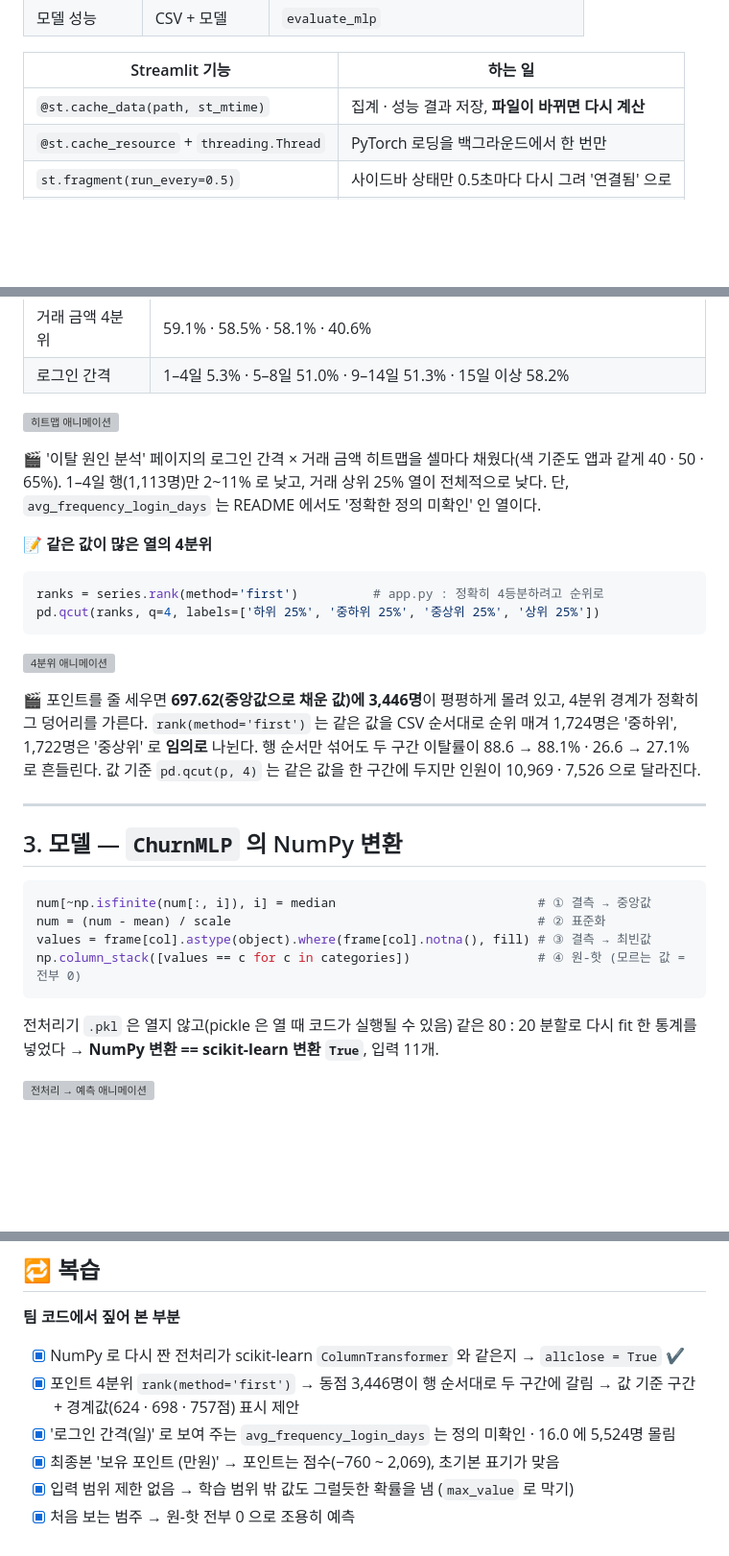
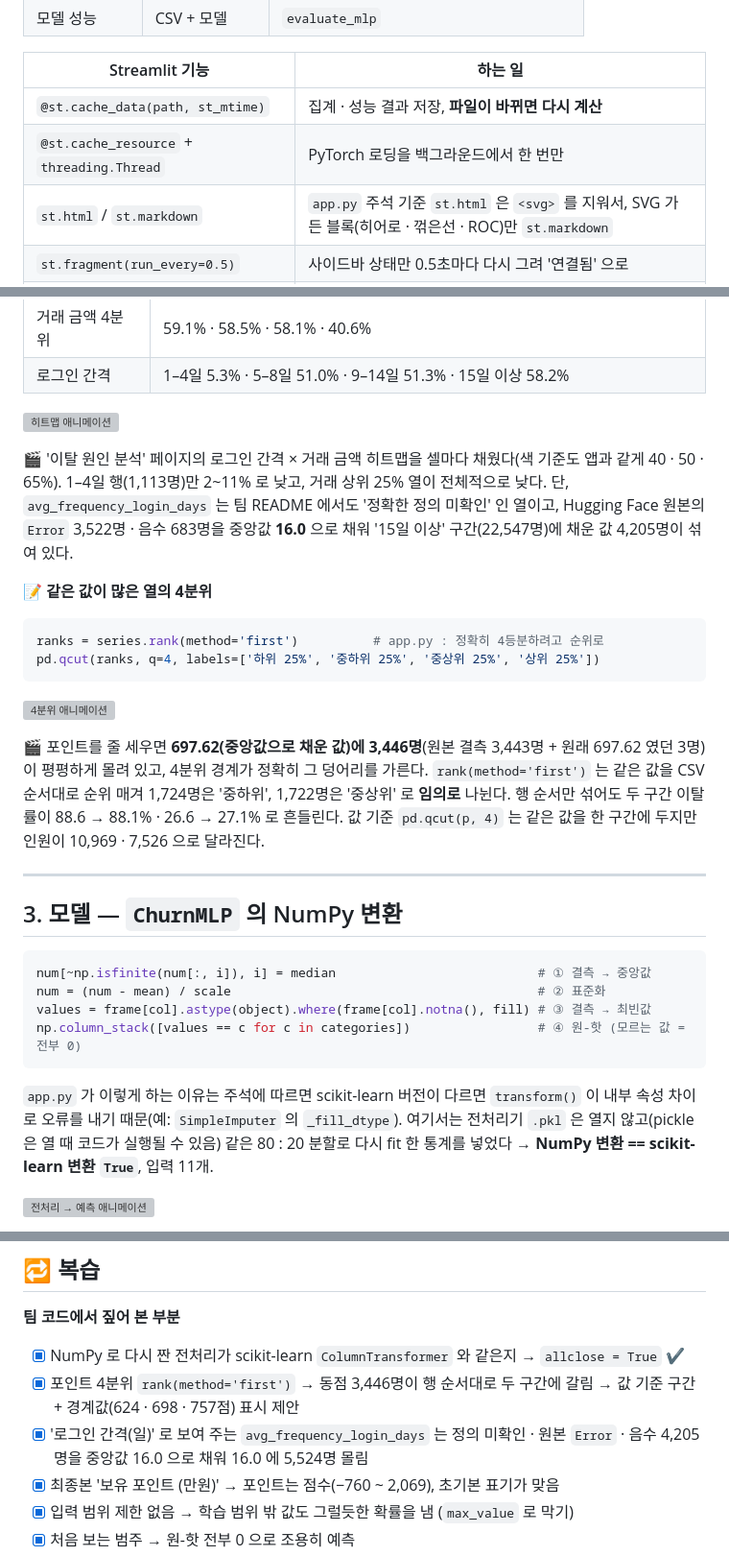
Before and after one commit to funbox-io/SK-Networks-Family-AI-37, a Markdown page: days/2026-10-30/README.md, 3 parts joined by grey strips. Shown at 96% size. Rendered like a GitHub page; blank space fills up the shorter version; grey boxes are pictures that could not be loaded.

Commit message:
Day 037: Day README 부정확한 설명 수정

````diff
--- a/days/2026-10-30/README.md
+++ b/days/2026-10-30/README.md
@@ -38,6 +38,7 @@ tags: python, streamlit, pandas, numpy, matplotlib, scikit-learn, pytorch, 팀
 |---|---|
 | `@st.cache_data(path, st_mtime)` | 집계 · 성능 결과 저장, **파일이 바뀌면 다시 계산** |
 | `@st.cache_resource` + `threading.Thread` | PyTorch 로딩을 백그라운드에서 한 번만 |
+| `st.html` / `st.markdown` | `app.py` 주석 기준 `st.html` 은 `<svg>` 를 지워서, SVG 가 든 블록(히어로 · 꺾은선 · ROC)만 `st.markdown` |
 | `st.fragment(run_every=0.5)` | 사이드바 상태만 0.5초마다 다시 그려 '연결됨' 으로 |
 | `st.session_state` · `st.query_params` | 현재 페이지 기억 · 새로고침해도 유지 |
 | `st.form` | 버튼을 눌렀을 때만 예측 |
@@ -61,7 +62,7 @@ tags: python, streamlit, pandas, numpy, matplotlib, scikit-learn, pytorch, 팀
 
 ![히트맵 애니메이션](./lecture/images/anim_04_heatmap.gif)
 
-🎬 '이탈 원인 분석' 페이지의 로그인 간격 × 거래 금액 히트맵을 셀마다 채웠다(색 기준도 앱과 같게 40 · 50 · 65%). 1–4일 행(1,113명)만 2~11% 로 낮고, 거래 상위 25% 열이 전체적으로 낮다. 단, `avg_frequency_login_days` 는 README 에서도 '정확한 정의 미확인' 인 열이다.
+🎬 '이탈 원인 분석' 페이지의 로그인 간격 × 거래 금액 히트맵을 셀마다 채웠다(색 기준도 앱과 같게 40 · 50 · 65%). 1–4일 행(1,113명)만 2~11% 로 낮고, 거래 상위 25% 열이 전체적으로 낮다. 단, `avg_frequency_login_days` 는 팀 README 에서도 '정확한 정의 미확인' 인 열이고, Hugging Face 원본의 `Error` 3,522명 · 음수 683명을 중앙값 **16.0** 으로 채워 '15일 이상' 구간(22,547명)에 채운 값 4,205명이 섞여 있다.
 
 **📝 같은 값이 많은 열의 4분위**
 
@@ -72,7 +73,7 @@ pd.qcut(ranks, q=4, labels=['하위 25%', '중하위 25%', '중상위 25%', '상
 
 ![4분위 애니메이션](./lecture/images/anim_03_rank_qcut.gif)
 
-🎬 포인트를 줄 세우면 **697.62(중앙값으로 채운 값)에 3,446명**이 평평하게 몰려 있고, 4분위 경계가 정확히 그 덩어리를 가른다. `rank(method='first')` 는 같은 값을 CSV 순서대로 순위 매겨 1,724명은 '중하위', 1,722명은 '중상위' 로 **임의로** 나뉜다. 행 순서만 섞어도 두 구간 이탈률이 88.6 → 88.1% · 26.6 → 27.1% 로 흔들린다. 값 기준 `pd.qcut(p, 4)` 는 같은 값을 한 구간에 두지만 인원이 10,969 · 7,526 으로 달라진다.
+🎬 포인트를 줄 세우면 **697.62(중앙값으로 채운 값)에 3,446명**(원본 결측 3,443명 + 원래 697.62 였던 3명)이 평평하게 몰려 있고, 4분위 경계가 정확히 그 덩어리를 가른다. `rank(method='first')` 는 같은 값을 CSV 순서대로 순위 매겨 1,724명은 '중하위', 1,722명은 '중상위' 로 **임의로** 나뉜다. 행 순서만 섞어도 두 구간 이탈률이 88.6 → 88.1% · 26.6 → 27.1% 로 흔들린다. 값 기준 `pd.qcut(p, 4)` 는 같은 값을 한 구간에 두지만 인원이 10,969 · 7,526 으로 달라진다.
 
 ---
 
@@ -85,7 +86,7 @@ values = frame[col].astype(object).where(frame[col].notna(), fill) # ③ 결측
 np.column_stack([values == c for c in categories])                 # ④ 원-핫 (모르는 값 = 전부 0)
 ```
 
-전처리기 `.pkl` 은 열지 않고(pickle 은 열 때 코드가 실행될 수 있음) 같은 80 : 20 분할로 다시 fit 한 통계를 넣었다 → **NumPy 변환 == scikit-learn 변환 `True`**, 입력 11개.
+`app.py` 가 이렇게 하는 이유는 주석에 따르면 scikit-learn 버전이 다르면 `transform()` 이 내부 속성 차이로 오류를 내기 때문(예: `SimpleImputer` 의 `_fill_dtype`). 여기서는 전처리기 `.pkl` 은 열지 않고(pickle 은 열 때 코드가 실행될 수 있음) 같은 80 : 20 분할로 다시 fit 한 통계를 넣었다 → **NumPy 변환 == scikit-learn 변환 `True`**, 입력 11개.
 
 ![전처리 → 예측 애니메이션](./lecture/images/anim_02_transform_pipeline.gif)
 
@@ -133,7 +134,7 @@ avg_value = float(total_value) * MANWON / int(total_count)   # 최종본 : 만
 **팀 코드에서 짚어 본 부분**
 - [x] NumPy 로 다시 짠 전처리가 scikit-learn `ColumnTransformer` 와 같은지 → `allclose = True` ✔
 - [x] 포인트 4분위 `rank(method='first')` → 동점 3,446명이 행 순서대로 두 구간에 갈림 → 값 기준 구간 + 경계값(624 · 698 · 757점) 표시 제안
-- [x] '로그인 간격(일)' 로 보여 주는 `avg_frequency_login_days` 는 정의 미확인 · 16.0 에 5,524명 몰림
+- [x] '로그인 간격(일)' 로 보여 주는 `avg_frequency_login_days` 는 정의 미확인 · 원본 `Error` · 음수 4,205명을 중앙값 16.0 으로 채워 16.0 에 5,524명 몰림
 - [x] 최종본 '보유 포인트 (만원)' → 포인트는 점수(−760 ~ 2,069), 초기본 표기가 맞음
 - [x] 입력 범위 제한 없음 → 학습 범위 밖 값도 그럴듯한 확률을 냄 (`max_value` 로 막기)
 - [x] 처음 보는 범주 → 원-핫 전부 0 으로 조용히 예측
````
